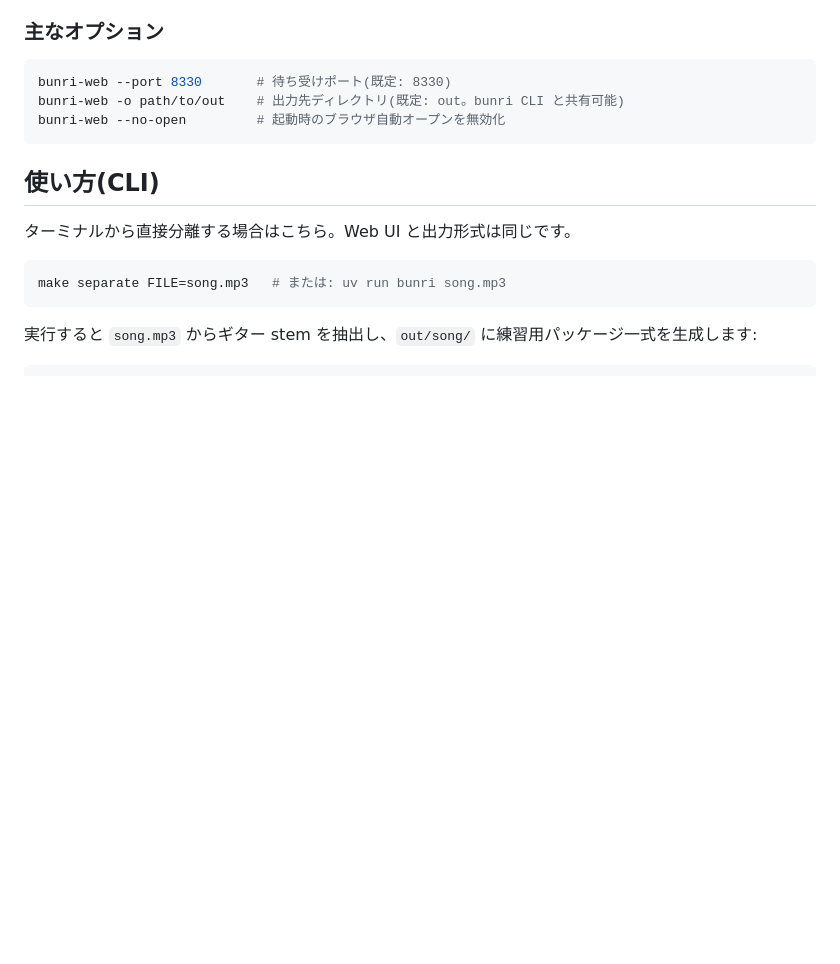
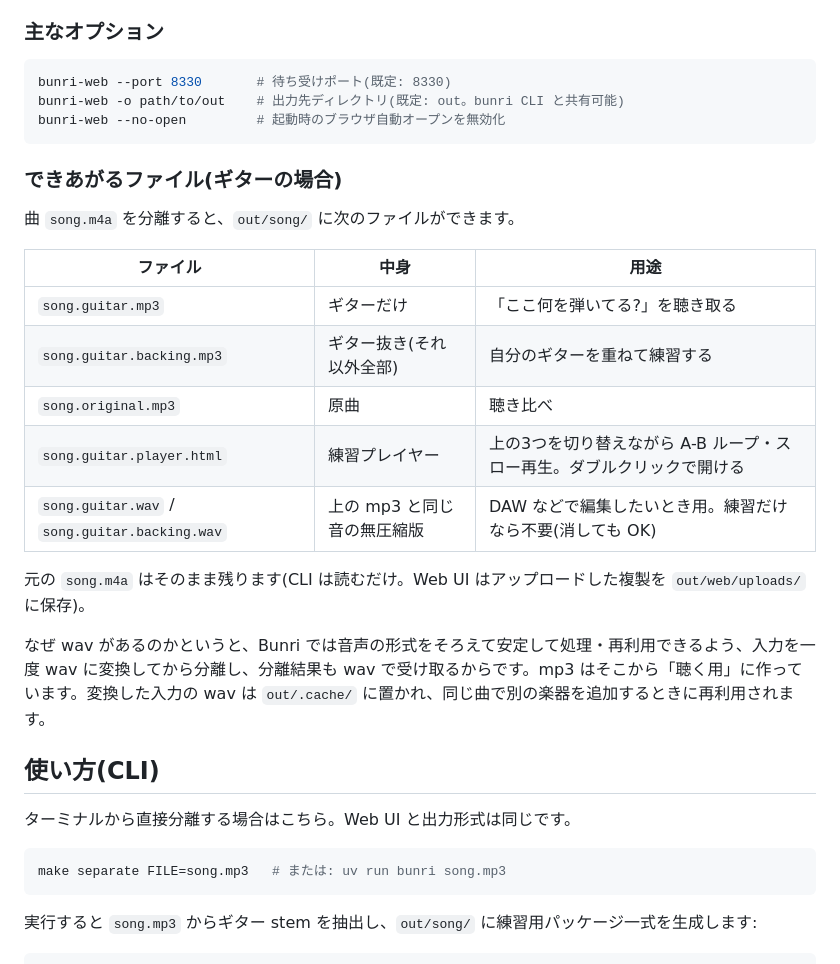
Before and after one commit to shimabox/Bunri, a Markdown page: README.md, the part around the change. GitHub-like rendering; blank space fills up the shorter version.

Commit message:
docs: explain the output files for the guitar case in README
Co-Authored-By: Claude Fable 5 <noreply@anthropic.com>

````diff
--- a/README.md
+++ b/README.md
@@ -89,6 +89,22 @@ bunri-web --port 8330       # 待ち受けポート(既定: 8330)
 bunri-web -o path/to/out    # 出力先ディレクトリ(既定: out。bunri CLI と共有可能)
 bunri-web --no-open         # 起動時のブラウザ自動オープンを無効化
 ```
+
+### できあがるファイル(ギターの場合)
+
+曲 `song.m4a` を分離すると、`out/song/` に次のファイルができます。
+
+| ファイル | 中身 | 用途 |
+|---|---|---|
+| `song.guitar.mp3` | ギターだけ | 「ここ何を弾いてる?」を聴き取る |
+| `song.guitar.backing.mp3` | ギター抜き(それ以外全部) | 自分のギターを重ねて練習する |
+| `song.original.mp3` | 原曲 | 聴き比べ |
+| `song.guitar.player.html` | 練習プレイヤー | 上の3つを切り替えながら A-B ループ・スロー再生。ダブルクリックで開ける |
+| `song.guitar.wav` / `song.guitar.backing.wav` | 上の mp3 と同じ音の無圧縮版 | DAW などで編集したいとき用。練習だけなら不要(消しても OK) |
+
+元の `song.m4a` はそのまま残ります(CLI は読むだけ。Web UI はアップロードした複製を `out/web/uploads/` に保存)。
+
+なぜ wav があるのかというと、Bunri では音声の形式をそろえて安定して処理・再利用できるよう、入力を一度 wav に変換してから分離し、分離結果も wav で受け取るからです。mp3 はそこから「聴く用」に作っています。変換した入力の wav は `out/.cache/` に置かれ、同じ曲で別の楽器を追加するときに再利用されます。
 
 ## 使い方(CLI)
 
````
